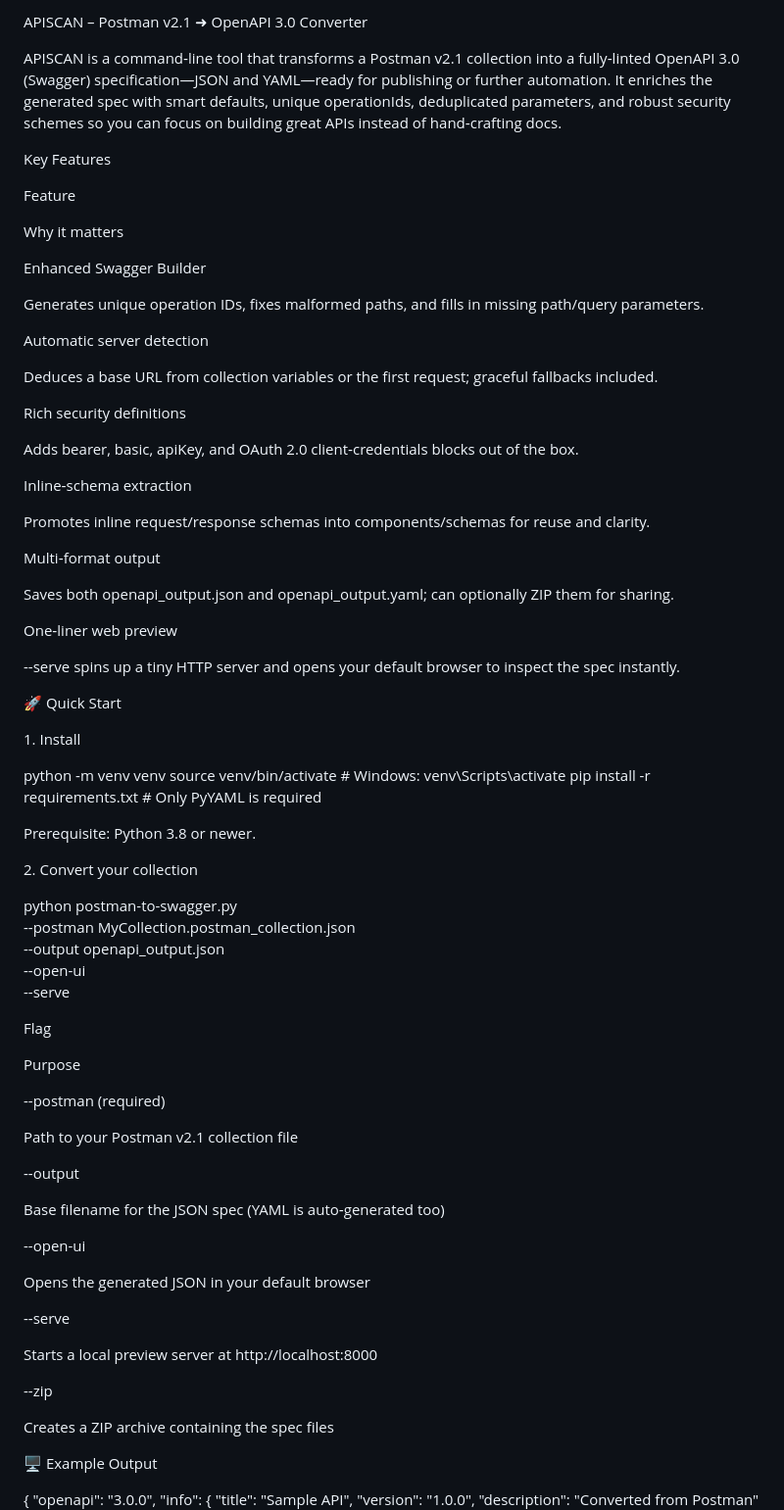
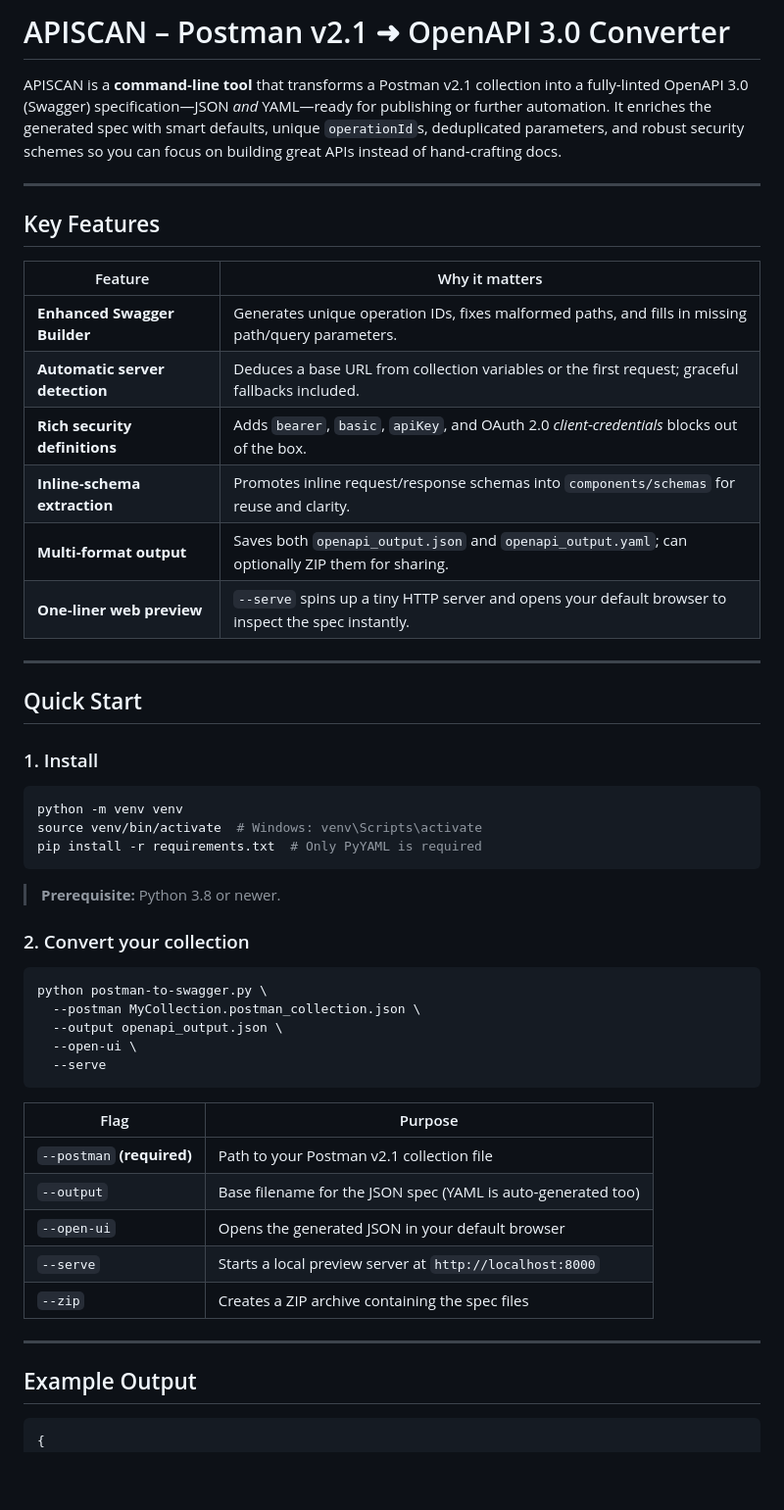
Before and after one commit to perrym/postman-to-swagger, a Markdown page: README.md, the part around the change printed below. Shown: that part at 98% size. Drawn GitHub-style; blank space fills up the shorter version.

````diff
--- a/README.md
+++ b/README.md
@@ -1,84 +1,57 @@
-APISCAN – Postman v2.1 ➜ OpenAPI 3.0 Converter
+# APISCAN – Postman v2.1 ➜ OpenAPI 3.0 Converter
 
+APISCAN is a **command‑line tool** that transforms a Postman v2.1 collection into a fully‑linted OpenAPI 3.0 (Swagger) specification—JSON *and* YAML—ready for publishing or further automation. It enriches the generated spec with smart defaults, unique `operationId`s, deduplicated parameters, and robust security schemes so you can focus on building great APIs instead of hand‑crafting docs.
 
+---
 
+## Key Features
 
-APISCAN is a command‑line tool that transforms a Postman v2.1 collection into a fully‑linted OpenAPI 3.0 (Swagger) specification—JSON and YAML—ready for publishing or further automation. It enriches the generated spec with smart defaults, unique operationIds, deduplicated parameters, and robust security schemes so you can focus on building great APIs instead of hand‑crafting docs.
+| Feature                        | Why it matters                                                                                      |
+| ------------------------------ | --------------------------------------------------------------------------------------------------- |
+| **Enhanced Swagger Builder**   | Generates unique operation IDs, fixes malformed paths, and fills in missing path/query parameters.  |
+| **Automatic server detection** | Deduces a base URL from collection variables or the first request; graceful fallbacks included.     |
+| **Rich security definitions**  | Adds `bearer`, `basic`, `apiKey`, and OAuth 2.0 *client‑credentials* blocks out of the box.         |
+| **Inline‑schema extraction**   | Promotes inline request/response schemas into `components/schemas` for reuse and clarity.           |
+| **Multi‑format output**        | Saves both `openapi_output.json` and `openapi_output.yaml`; can optionally ZIP them for sharing.    |
+| **One‑liner web preview**      | `--serve` spins up a tiny HTTP server and opens your default browser to inspect the spec instantly. |
 
-Key Features
+---
 
-Feature
+##  Quick Start
 
-Why it matters
+### 1. Install
 
-Enhanced Swagger Builder
-
-Generates unique operation IDs, fixes malformed paths, and fills in missing path/query parameters.
-
-Automatic server detection
-
-Deduces a base URL from collection variables or the first request; graceful fallbacks included.
-
-Rich security definitions
-
-Adds bearer, basic, apiKey, and OAuth 2.0 client‑credentials blocks out of the box.
-
-Inline‑schema extraction
-
-Promotes inline request/response schemas into components/schemas for reuse and clarity.
-
-Multi‑format output
-
-Saves both openapi_output.json and openapi_output.yaml; can optionally ZIP them for sharing.
-
-One‑liner web preview
-
---serve spins up a tiny HTTP server and opens your default browser to inspect the spec instantly.
-
-🚀 Quick Start
-
-1. Install
-
+```bash
 python -m venv venv
 source venv/bin/activate  # Windows: venv\Scripts\activate
 pip install -r requirements.txt  # Only PyYAML is required
+```
 
-Prerequisite: Python 3.8 or newer.
+> **Prerequisite:** Python 3.8 or newer.
 
-2. Convert your collection
+### 2. Convert your collection
 
+```bash
 python postman-to-swagger.py \
   --postman MyCollection.postman_collection.json \
   --output openapi_output.json \
   --open-ui \
   --serve
+```
 
-Flag
+| Flag                       | Purpose                                                      |
+| -------------------------- | ------------------------------------------------------------ |
+| `--postman` **(required)** | Path to your Postman v2.1 collection file                    |
+| `--output`                 | Base filename for the JSON spec (YAML is auto‑generated too) |
+| `--open-ui`                | Opens the generated JSON in your default browser             |
+| `--serve`                  | Starts a local preview server at `http://localhost:8000`     |
+| `--zip`                    | Creates a ZIP archive containing the spec files              |
 
-Purpose
+---
 
---postman (required)
+##  Example Output
 
-Path to your Postman v2.1 collection file
-
---output
-
-Base filename for the JSON spec (YAML is auto‑generated too)
-
---open-ui
-
-Opens the generated JSON in your default browser
-
---serve
-
-Starts a local preview server at http://localhost:8000
-
---zip
-
-Creates a ZIP archive containing the spec files
-
-🖥️ Example Output
-
+```json
 {
   "openapi": "3.0.0",
   "info": {
````
Also changed, not shown: other parts of README.md (+16 -14 lines).
